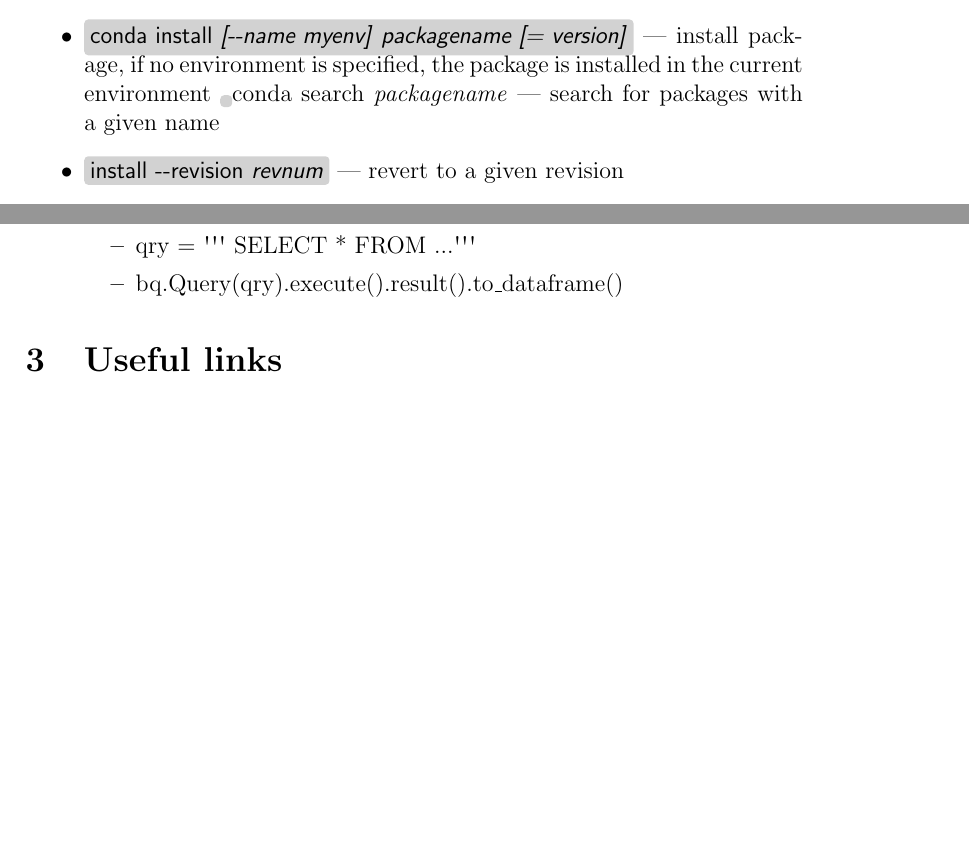
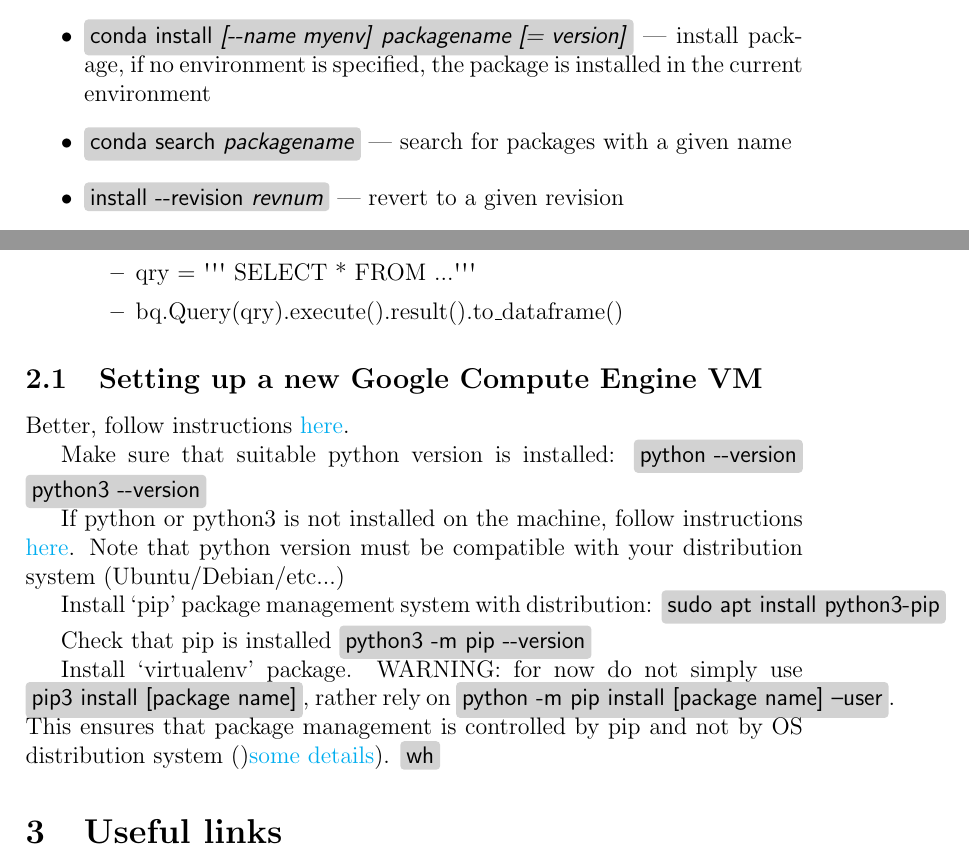
Before and after one commit to Flomastruk/CheetSheet, a LaTeX document (Git.tex): two parts of pages 2 and 5 of 5 before the commit and two parts of pages 2 and 5 of 6 after it, joined at a grey line, cut so that both start at the same text, the shorter picture padded with empty space. Compiled offline with pdfLaTeX.

Commit message:
minor fixes

```diff
--- a/Git.tex
+++ b/Git.tex
@@ -84,7 +84,7 @@
   \item \keywordmin{conda create \emph{[-{}-clone envname]} \emph{-n newenvname}} --- create a new environment
   \item \keywordmin{conda remove -{}-name \emph{myenv} -{}-all} --- remove existing environment
   \item \keywordmin{conda install \emph{[-{}-name myenv]} \emph{packagename [= version]} } --- install package, if no environment is specified, the package is installed in the current environment
-  \emph \keywordmin{conda search \emph{packagename}} --- search for packages with a given name
+  \item \keywordmin{conda search \emph{packagename}} --- search for packages with a given name
   \item \keywordmin{install -{}-revision \emph{revnum}} --- revert to a given revision
   \item \keywordmin{conda remove \emph{[-n myenv]} \emph{packagename}} --- remove package, if no environment is specified, the package is removed from the current environment
 \end{itemize}
@@ -183,6 +183,28 @@
 
 \end{itemize}
 
+\subsection{Setting up a new Google Compute Engine VM}
+
+Better, follow instructions \href{https://cloud.google.com/python/setup}{here}.
+
+Make sure that suitable python version is installed:
+\keywordmin{python -{}-version}
+\keywordmin{python3 -{}-version}
+
+If python or python3 is not installed on the machine, follow instructions \href{https://www.vultr.com/docs/upgrade-python-on-debian}{here}. Note that python version must be compatible with your distribution system (Ubuntu/Debian/etc...)
+
+Install `pip' package management system with distribution:
+\keywordmin{sudo apt install python3-pip}
+
+Check that pip is installed
+\keywordmin{python3 -m pip -{}-version}
+
+Install `virtualenv' package. WARNING: for now do not simply use \keywordmin{pip3 install [package name]}, rather rely on \keywordmin{python -m pip install [package name] --user}. This ensures that package management is controlled by pip and not by OS distribution system ()\href{https://github.com/pypa/pip/issues/5599}{some details}).
+\keywordmin{wh}
+
+
+
+
 
 \section{Useful links}
 
```
Also changed, not shown: Git.pdf.
